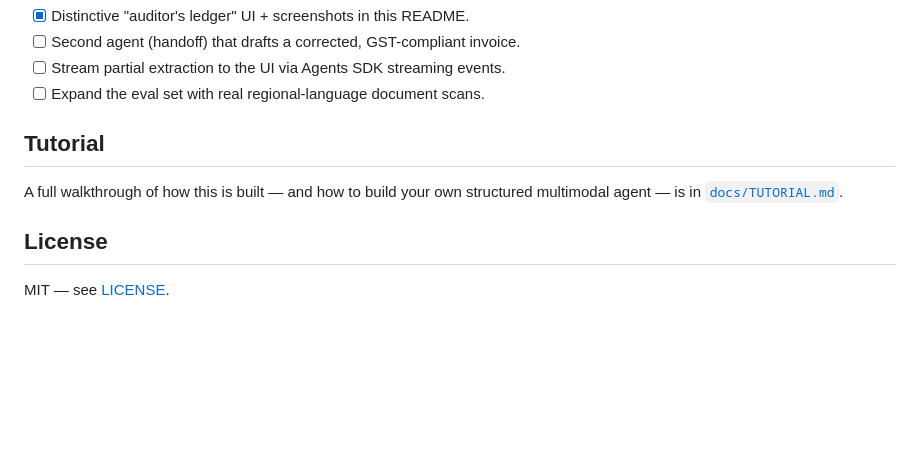
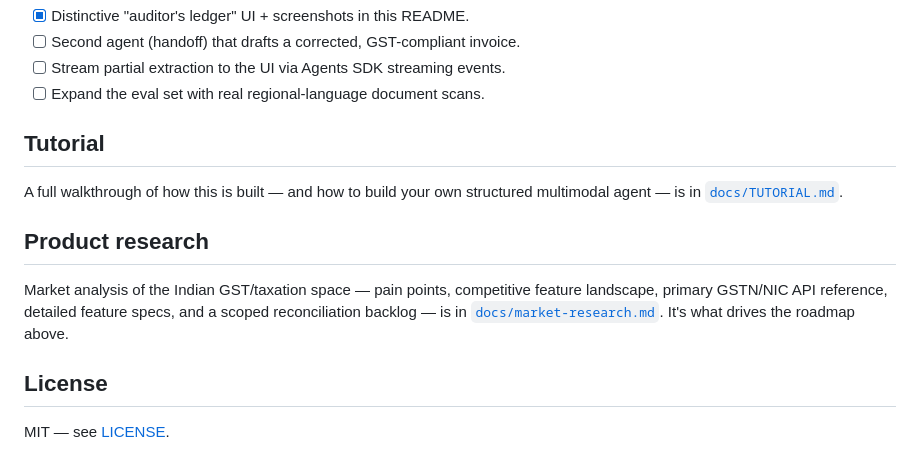
Before and after one commit to sciencenerd-des/openai-ai-deployment-portfolio, a Markdown page: README.md, the part around the change. Rendered like a GitHub page; blank space fills up the shorter version.

```diff
--- a/README.md
+++ b/README.md
@@ -115,6 +115,13 @@ OpenAI **Agents SDK** · **Responses API** (multimodal/vision) · FastAPI · Pyd
 A full walkthrough of how this is built — and how to build your own structured
 multimodal agent — is in [`docs/TUTORIAL.md`](docs/TUTORIAL.md).
 
+## Product research
+
+Market analysis of the Indian GST/taxation space — pain points, competitive
+feature landscape, primary GSTN/NIC API reference, detailed feature specs, and a
+scoped reconciliation backlog — is in [`docs/market-research.md`](docs/market-research.md).
+It's what drives the roadmap above.
+
 ## License
 
 MIT — see [LICENSE](LICENSE).
```
Also changed, not shown: docs/market-research.md (added, +376 -0 lines).
